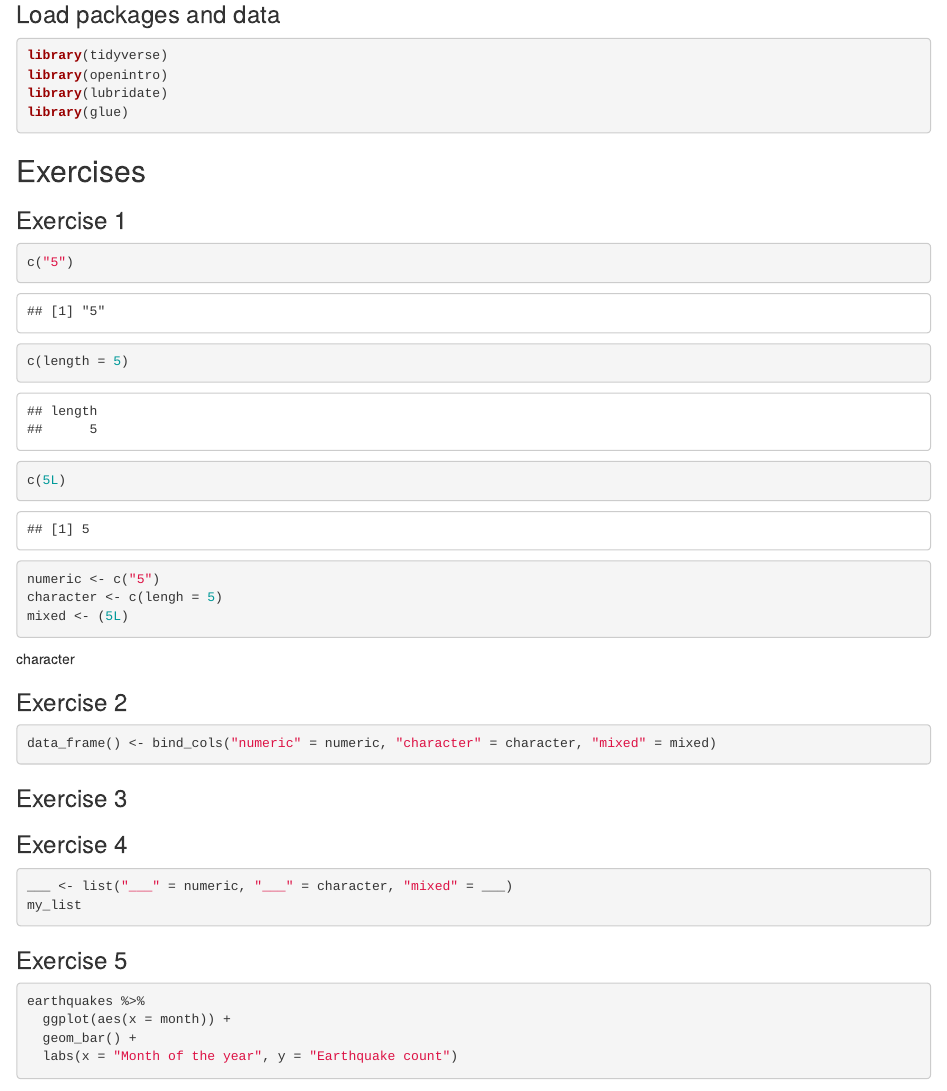
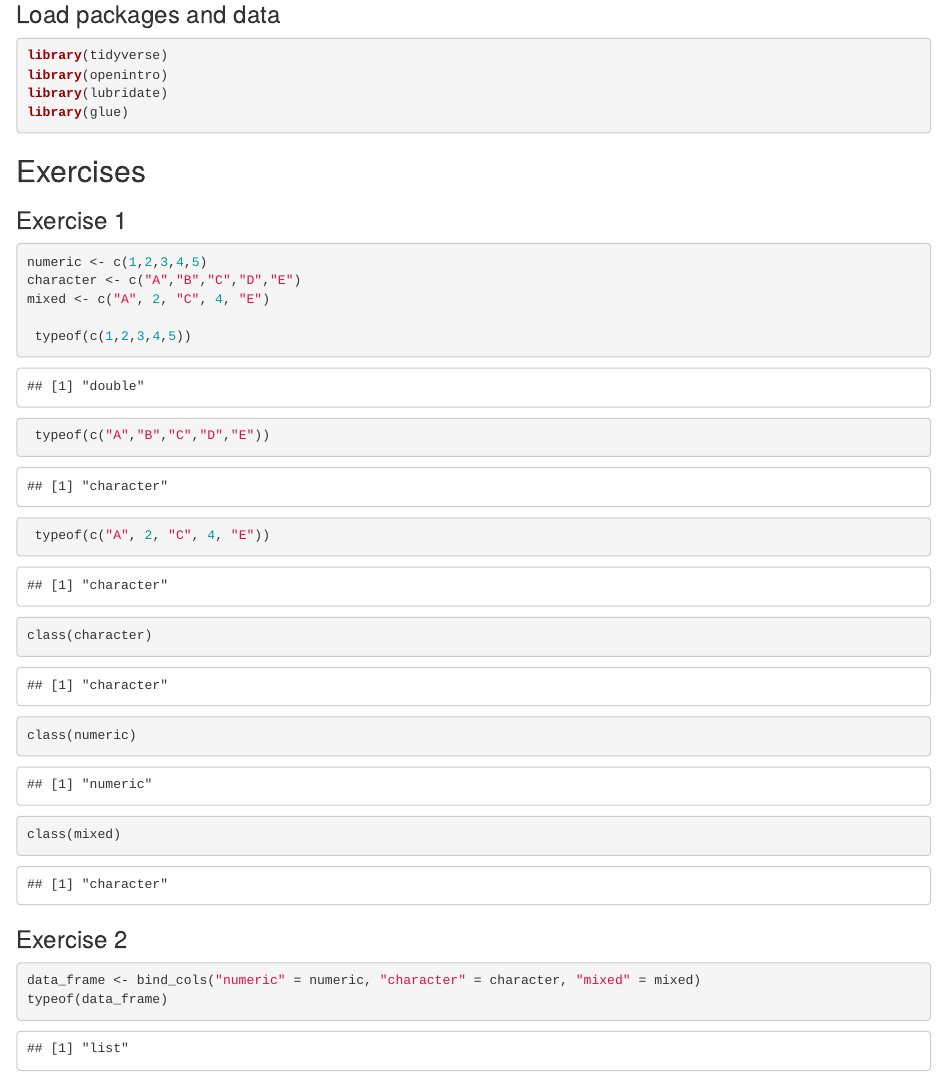
Before and after one commit to EAES-420-Spring23/unit-4-velasco, an R Markdown document (hw-04-starter.Rmd): the page in a window 1100 px wide, from 140 px down. Rendered offline with R 4.5, knitr and Pandoc, with nearby package versions; some code elsewhere in the file could not run offline.

Commit message:
part 2 done

````diff
--- a/hw-04-starter.Rmd
+++ b/hw-04-starter.Rmd
@@ -18,20 +18,24 @@ library(glue)
 
 ### Exercise 1
 
-```{r}
-c("5")
-c(length = 5)
-c(5L)
-numeric <- c("5")
-character <- c(lengh = 5)
-mixed <- (5L)
+```{r eval=TRUE}
+
+numeric <- c(1,2,3,4,5)
+character <- c("A","B","C","D","E")
+mixed <- c("A", 2, "C", 4, "E")
+
+ typeof(c(1,2,3,4,5))
+ typeof(c("A","B","C","D","E"))
+ typeof(c("A", 2, "C", 4, "E"))
+class(character)
+class(numeric)
+class(mixed)
 ```
-`r typeof("5")`
-
 ### Exercise 2
 
-```{r bind_data , eval = F}
-data_frame() <- bind_cols("numeric" = numeric, "character" = character, "mixed" = mixed)
+```{r bind_data , eval = TRUE}
+data_frame <- bind_cols("numeric" = numeric, "character" = character, "mixed" = mixed)
+typeof(data_frame)
 ```
 ### Exercise 3
 
````
